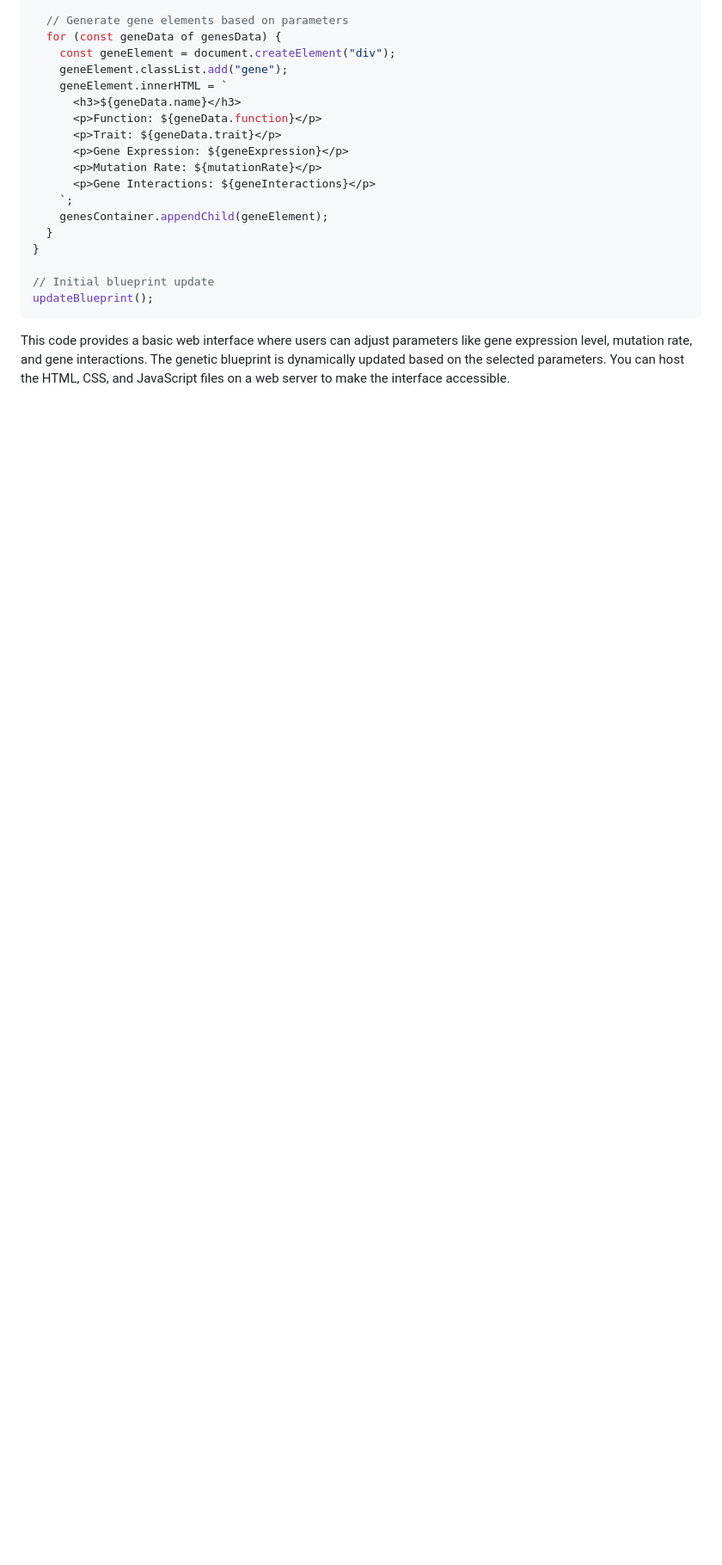
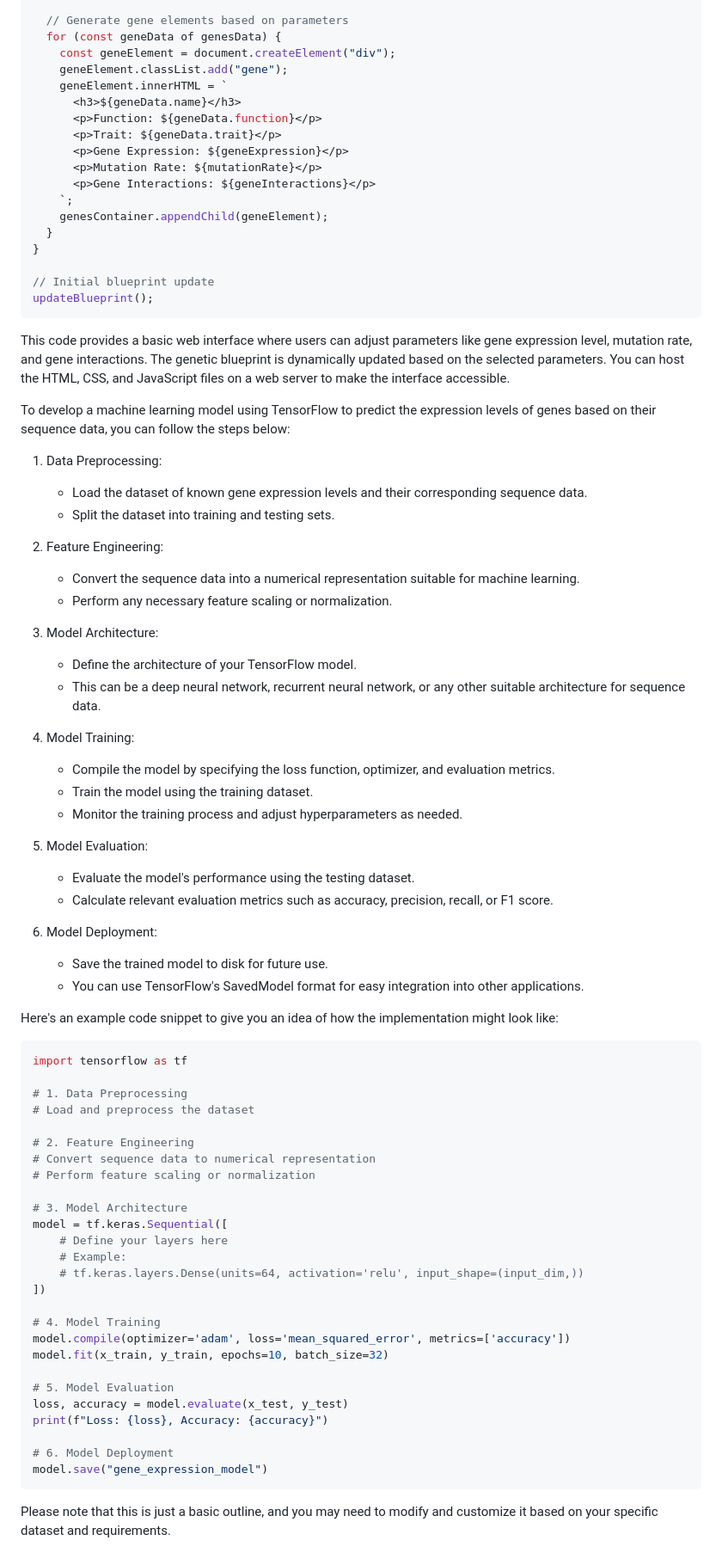
Before and after one commit to KOSASIH/Exo-GeneticArchitect, a Markdown page: README.md, the part around the change. Shown: that part at 86% size. GitHub-like rendering; blank space fills up the shorter version.

````diff
--- a/README.md
+++ b/README.md
@@ -215,3 +215,63 @@ updateBlueprint();
 ```
 
 This code provides a basic web interface where users can adjust parameters like gene expression level, mutation rate, and gene interactions. The genetic blueprint is dynamically updated based on the selected parameters. You can host the HTML, CSS, and JavaScript files on a web server to make the interface accessible.
+
+To develop a machine learning model using TensorFlow to predict the expression levels of genes based on their sequence data, you can follow the steps below:
+
+1. Data Preprocessing:
+   - Load the dataset of known gene expression levels and their corresponding sequence data.
+   - Split the dataset into training and testing sets.
+
+2. Feature Engineering:
+   - Convert the sequence data into a numerical representation suitable for machine learning.
+   - Perform any necessary feature scaling or normalization.
+
+3. Model Architecture:
+   - Define the architecture of your TensorFlow model.
+   - This can be a deep neural network, recurrent neural network, or any other suitable architecture for sequence data.
+
+4. Model Training:
+   - Compile the model by specifying the loss function, optimizer, and evaluation metrics.
+   - Train the model using the training dataset.
+   - Monitor the training process and adjust hyperparameters as needed.
+
+5. Model Evaluation:
+   - Evaluate the model's performance using the testing dataset.
+   - Calculate relevant evaluation metrics such as accuracy, precision, recall, or F1 score.
+
+6. Model Deployment:
+   - Save the trained model to disk for future use.
+   - You can use TensorFlow's SavedModel format for easy integration into other applications.
+
+Here's an example code snippet to give you an idea of how the implementation might look like:
+
+```python
+import tensorflow as tf
+
+# 1. Data Preprocessing
+# Load and preprocess the dataset
+
+# 2. Feature Engineering
+# Convert sequence data to numerical representation
+# Perform feature scaling or normalization
+
+# 3. Model Architecture
+model = tf.keras.Sequential([
+    # Define your layers here
+    # Example:
+    # tf.keras.layers.Dense(units=64, activation='relu', input_shape=(input_dim,))
+])
+
+# 4. Model Training
+model.compile(optimizer='adam', loss='mean_squared_error', metrics=['accuracy'])
+model.fit(x_train, y_train, epochs=10, batch_size=32)
+
+# 5. Model Evaluation
+loss, accuracy = model.evaluate(x_test, y_test)
+print(f"Loss: {loss}, Accuracy: {accuracy}")
+
+# 6. Model Deployment
+model.save("gene_expression_model")
+```
+
+Please note that this is just a basic outline, and you may need to modify and customize it based on your specific dataset and requirements.
````
